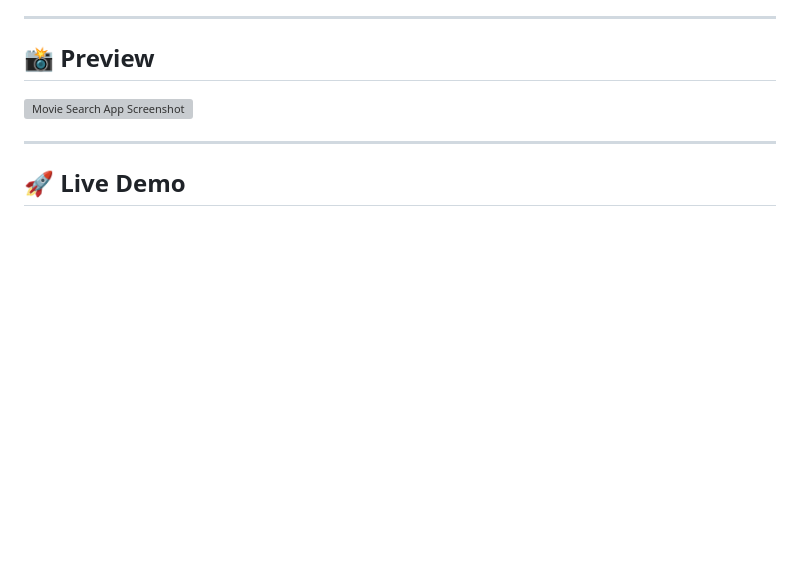
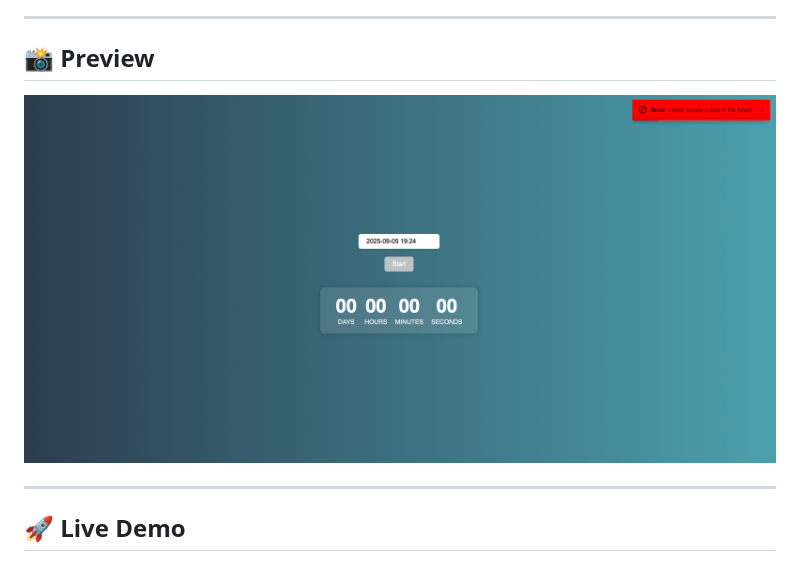
Before and after one commit to zekirovskii/js-async-timer-promises, a Markdown page: README.md, the part around the change. Drawn GitHub-style; blank space fills up the shorter version; grey boxes are pictures that could not be loaded.

```diff
--- a/README.md
+++ b/README.md
@@ -9,7 +9,7 @@ Both tasks focus on asynchronous JavaScript fundamentals: timeouts, intervals, a
 ---
 ## 📸 Preview
 
-![Movie Search App Screenshot](./public/timer.png)
+![Movie Search App Screenshot](./assets/timer.png)
 
 ---
 
```
